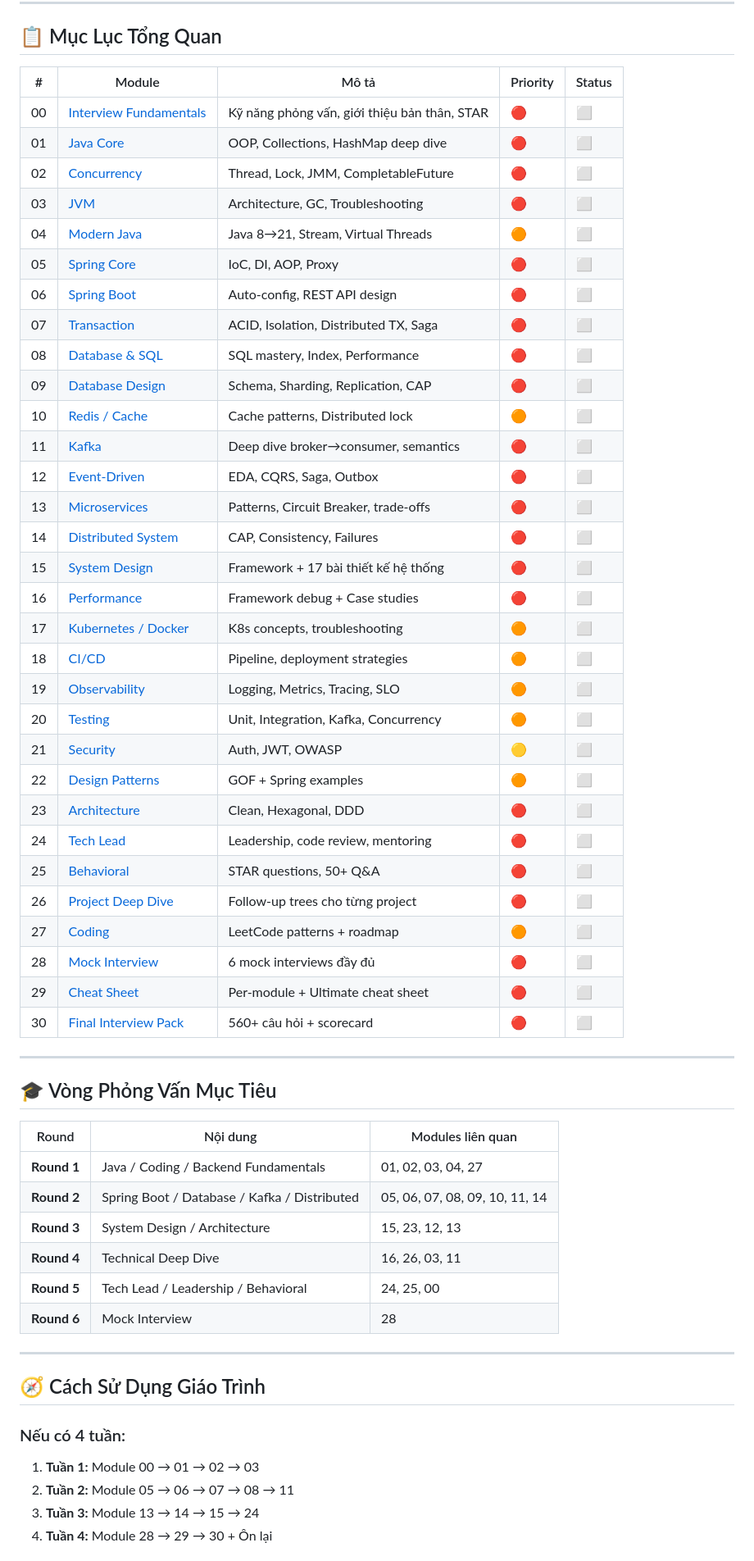
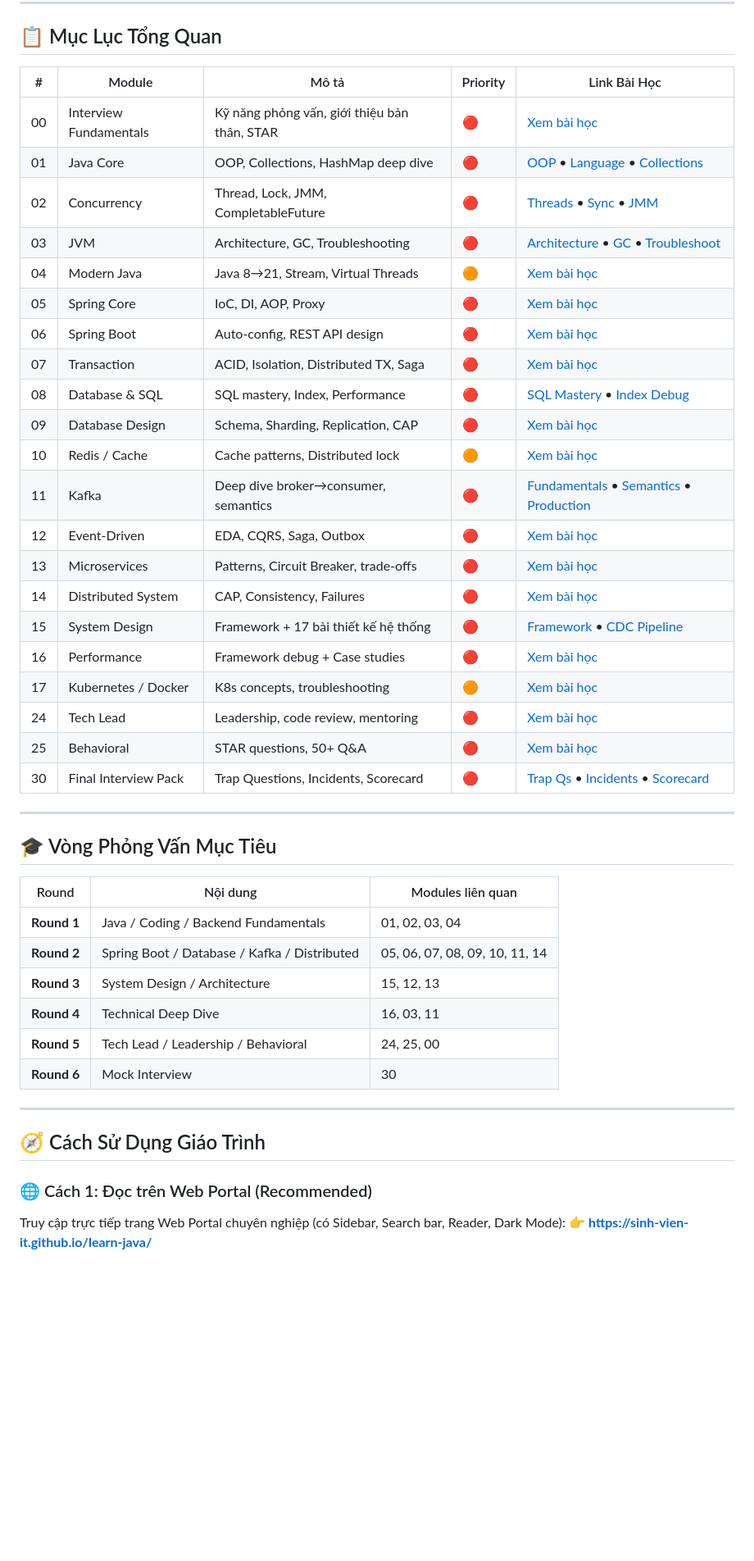
Before and after one commit to Sinh-Vien-IT/learn-java, a Markdown page: README.md, the part around one of its changes. Shown at 82% size. Rendered like a GitHub page; blank space fills up the shorter version.

Commit message:
Fix: Explicit .md links in README to prevent 404

```diff
--- a/README.md
+++ b/README.md
@@ -7,39 +7,29 @@
 
 ## 📋 Mục Lục Tổng Quan
 
-| # | Module | Mô tả | Priority | Status |
-|---|--------|--------|----------|--------|
-| 00 | [Interview Fundamentals](./00-interview-fundamentals/) | Kỹ năng phỏng vấn, giới thiệu bản thân, STAR | 🔴 | ⬜ |
-| 01 | [Java Core](./01-java-core/) | OOP, Collections, HashMap deep dive | 🔴 | ⬜ |
-| 02 | [Concurrency](./02-concurrency/) | Thread, Lock, JMM, CompletableFuture | 🔴 | ⬜ |
-| 03 | [JVM](./03-jvm/) | Architecture, GC, Troubleshooting | 🔴 | ⬜ |
-| 04 | [Modern Java](./04-modern-java/) | Java 8→21, Stream, Virtual Threads | 🟠 | ⬜ |
-| 05 | [Spring Core](./05-spring-core/) | IoC, DI, AOP, Proxy | 🔴 | ⬜ |
-| 06 | [Spring Boot](./06-spring-boot/) | Auto-config, REST API design | 🔴 | ⬜ |
-| 07 | [Transaction](./07-transaction/) | ACID, Isolation, Distributed TX, Saga | 🔴 | ⬜ |
-| 08 | [Database & SQL](./08-database-sql/) | SQL mastery, Index, Performance | 🔴 | ⬜ |
-| 09 | [Database Design](./09-database-design/) | Schema, Sharding, Replication, CAP | 🔴 | ⬜ |
-| 10 | [Redis / Cache](./10-redis-cache/) | Cache patterns, Distributed lock | 🟠 | ⬜ |
-| 11 | [Kafka](./11-kafka/) | Deep dive broker→consumer, semantics | 🔴 | ⬜ |
-| 12 | [Event-Driven](./12-event-driven/) | EDA, CQRS, Saga, Outbox | 🔴 | ⬜ |
-| 13 | [Microservices](./13-microservices/) | Patterns, Circuit Breaker, trade-offs | 🔴 | ⬜ |
-| 14 | [Distributed System](./14-distributed-system/) | CAP, Consistency, Failures | 🔴 | ⬜ |
-| 15 | [System Design](./15-system-design/) | Framework + 17 bài thiết kế hệ thống | 🔴 | ⬜ |
-| 16 | [Performance](./16-performance/) | Framework debug + Case studies | 🔴 | ⬜ |
-| 17 | [Kubernetes / Docker](./17-kubernetes-docker/) | K8s concepts, troubleshooting | 🟠 | ⬜ |
-| 18 | [CI/CD](./18-cicd/) | Pipeline, deployment strategies | 🟠 | ⬜ |
-| 19 | [Observability](./19-observability/) | Logging, Metrics, Tracing, SLO | 🟠 | ⬜ |
-| 20 | [Testing](./20-testing/) | Unit, Integration, Kafka, Concurrency | 🟠 | ⬜ |
-| 21 | [Security](./21-security/) | Auth, JWT, OWASP | 🟡 | ⬜ |
-| 22 | [Design Patterns](./22-design-patterns/) | GOF + Spring examples | 🟠 | ⬜ |
-| 23 | [Architecture](./23-architecture/) | Clean, Hexagonal, DDD | 🔴 | ⬜ |
-| 24 | [Tech Lead](./24-tech-lead/) | Leadership, code review, mentoring | 🔴 | ⬜ |
-| 25 | [Behavioral](./25-behavioral/) | STAR questions, 50+ Q&A | 🔴 | ⬜ |
-| 26 | [Project Deep Dive](./26-project-deep-dive/) | Follow-up trees cho từng project | 🔴 | ⬜ |
-| 27 | [Coding](./27-coding/) | LeetCode patterns + roadmap | 🟠 | ⬜ |
-| 28 | [Mock Interview](./28-mock-interview/) | 6 mock interviews đầy đủ | 🔴 | ⬜ |
-| 29 | [Cheat Sheet](./29-cheat-sheet/) | Per-module + Ultimate cheat sheet | 🔴 | ⬜ |
-| 30 | [Final Interview Pack](./30-final-interview-pack/) | 560+ câu hỏi + scorecard | 🔴 | ⬜ |
+| # | Module | Mô tả | Priority | Link Bài Học |
+|---|--------|--------|----------|--------------|
+| 00 | Interview Fundamentals | Kỹ năng phỏng vấn, giới thiệu bản thân, STAR | 🔴 | [Xem bài học](./00-interview-fundamentals/README.md) |
+| 01 | Java Core | OOP, Collections, HashMap deep dive | 🔴 | [OOP](./01-java-core/01-oop.md) • [Language](./01-java-core/02-java-language.md) • [Collections](./01-java-core/03-collections.md) |
+| 02 | Concurrency | Thread, Lock, JMM, CompletableFuture | 🔴 | [Threads](./02-concurrency/01-thread-fundamentals.md) • [Sync](./02-concurrency/02-synchronization.md) • [JMM](./02-concurrency/03-java-memory-model.md) |
+| 03 | JVM | Architecture, GC, Troubleshooting | 🔴 | [Architecture](./03-jvm/01-architecture.md) • [GC](./03-jvm/02-gc.md) • [Troubleshoot](./03-jvm/03-troubleshooting.md) |
+| 04 | Modern Java | Java 8→21, Stream, Virtual Threads | 🟠 | [Xem bài học](./04-modern-java/README.md) |
+| 05 | Spring Core | IoC, DI, AOP, Proxy | 🔴 | [Xem bài học](./05-spring-core/README.md) |
+| 06 | Spring Boot | Auto-config, REST API design | 🔴 | [Xem bài học](./06-spring-boot/README.md) |
+| 07 | Transaction | ACID, Isolation, Distributed TX, Saga | 🔴 | [Xem bài học](./07-transaction/README.md) |
+| 08 | Database & SQL | SQL mastery, Index, Performance | 🔴 | [SQL Mastery](./08-database-sql/01-sql-mastery.md) • [Index Debug](./08-database-sql/02-index-performance.md) |
+| 09 | Database Design | Schema, Sharding, Replication, CAP | 🔴 | [Xem bài học](./09-database-design/README.md) |
+| 10 | Redis / Cache | Cache patterns, Distributed lock | 🟠 | [Xem bài học](./10-redis-cache/README.md) |
+| 11 | Kafka | Deep dive broker→consumer, semantics | 🔴 | [Fundamentals](./11-kafka/01-fundamentals.md) • [Semantics](./11-kafka/02-delivery-semantics.md) • [Production](./11-kafka/03-production.md) |
+| 12 | Event-Driven | EDA, CQRS, Saga, Outbox | 🔴 | [Xem bài học](./12-event-driven/README.md) |
+| 13 | Microservices | Patterns, Circuit Breaker, trade-offs | 🔴 | [Xem bài học](./13-microservices/README.md) |
+| 14 | Distributed System | CAP, Consistency, Failures | 🔴 | [Xem bài học](./14-distributed-system/README.md) |
+| 15 | System Design | Framework + 17 bài thiết kế hệ thống | 🔴 | [Framework](./15-system-design/README.md) • [CDC Pipeline](./15-system-design/15-data-pipeline.md) |
+| 16 | Performance | Framework debug + Case studies | 🔴 | [Xem bài học](./16-performance/README.md) |
+| 17 | Kubernetes / Docker | K8s concepts, troubleshooting | 🟠 | [Xem bài học](./17-kubernetes-docker/README.md) |
+| 24 | Tech Lead | Leadership, code review, mentoring | 🔴 | [Xem bài học](./24-tech-lead/README.md) |
+| 25 | Behavioral | STAR questions, 50+ Q&A | 🔴 | [Xem bài học](./25-behavioral/README.md) |
+| 30 | Final Interview Pack | Trap Questions, Incidents, Scorecard | 🔴 | [Trap Qs](./30-final-interview-pack/trap-questions.md) • [Incidents](./30-final-interview-pack/production-incidents.md) • [Scorecard](./30-final-interview-pack/scorecard.md) |
 
 ---
 
@@ -47,20 +37,18 @@
 
 | Round | Nội dung | Modules liên quan |
 |-------|----------|-------------------|
-| **Round 1** | Java / Coding / Backend Fundamentals | 01, 02, 03, 04, 27 |
+| **Round 1** | Java / Coding / Backend Fundamentals | 01, 02, 03, 04 |
 | **Round 2** | Spring Boot / Database / Kafka / Distributed | 05, 06, 07, 08, 09, 10, 11, 14 |
-| **Round 3** | System Design / Architecture | 15, 23, 12, 13 |
-| **Round 4** | Technical Deep Dive | 16, 26, 03, 11 |
+| **Round 3** | System Design / Architecture | 15, 12, 13 |
+| **Round 4** | Technical Deep Dive | 16, 03, 11 |
 | **Round 5** | Tech Lead / Leadership / Behavioral | 24, 25, 00 |
-| **Round 6** | Mock Interview | 28 |
+| **Round 6** | Mock Interview | 30 |
 
 ---
 
 ## 🧭 Cách Sử Dụng Giáo Trình
 
-### Nếu có 4 tuần:
-1. **Tuần 1:** Module 00 → 01 → 02 → 03
-2. **Tuần 2:** Module 05 → 06 → 07 → 08 → 11
-3. **Tuần 3:** Module 13 → 14 → 15 → 24
-4. **Tuần 4:** Module 28 → 29 → 30 + Ôn lại
+### 🌐 Cách 1: Đọc trên Web Portal (Recommended)
+Truy cập trực tiếp trang Web Portal chuyên nghiệp (có Sidebar, Search bar, Reader, Dark Mode):
+👉 **[https://sinh-vien-it.github.io/learn-java/](https://sinh-vien-it.github.io/learn-java/)**
 
```
Also changed, not shown: other parts of README.md (+2 -36 lines).
